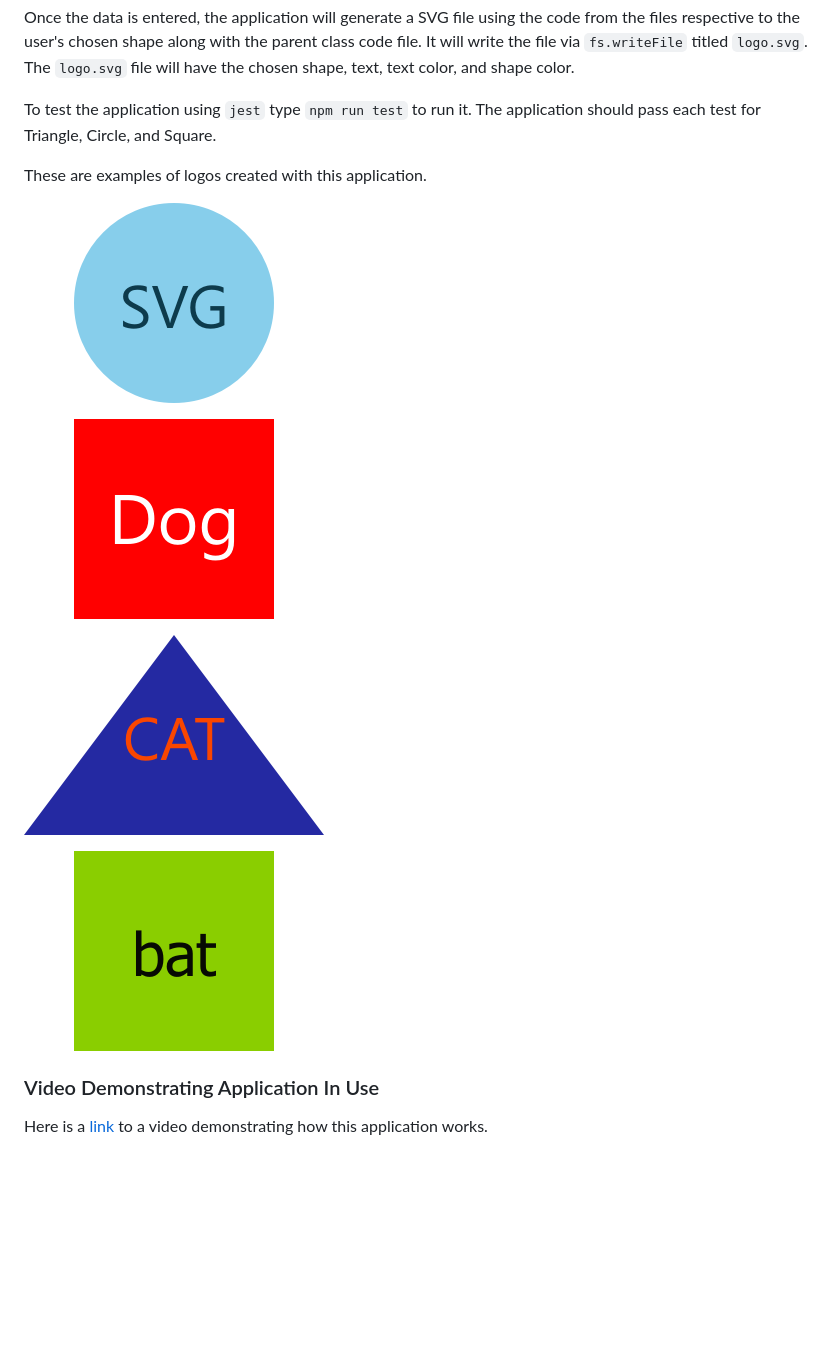
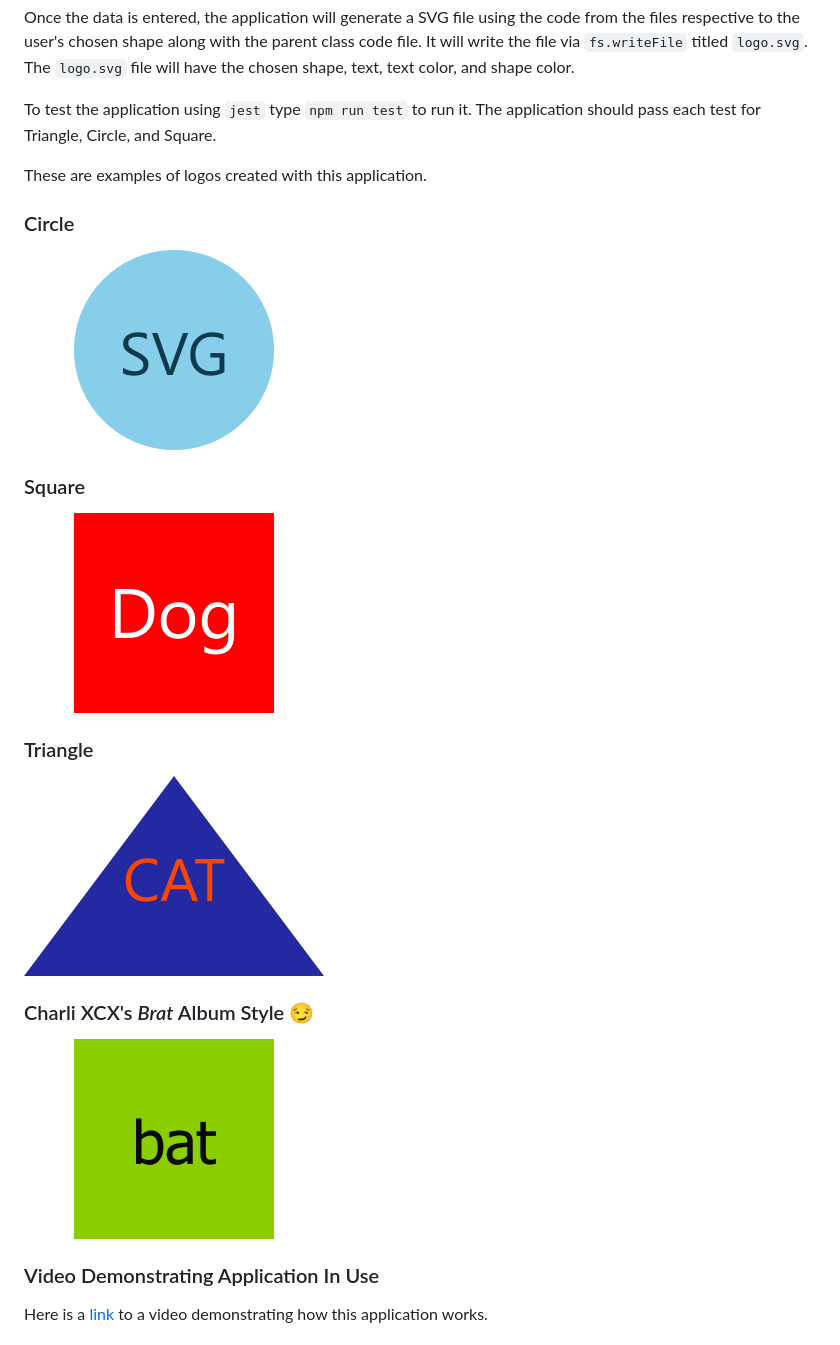
Before and after one commit to EXCervantes/svg-logo-maker, a Markdown page: README.md, the part around the change. GitHub-like rendering; blank space fills up the shorter version.

```diff
--- a/README.md
+++ b/README.md
@@ -26,13 +26,21 @@ To test the application using `jest` type `npm run test` to run it. The applicat
 
 These are examples of logos created with this application.
 
+### Circle
+
 ![Circle](images/demo-logo-svg.png)
+
+### Square
 
 ![Square](images/demo-logo-dog.png)
 
+### Triangle
+
 ![Triangle](images/demo-logo-cat.png)
 
-![_Brat_ Album Style 😏](images/demo-logo-bat.png)
+### Charli XCX's _Brat_ Album Style 😏
+
+![_Brat_ Album Style](images/demo-logo-bat.png)
 
 ### Video Demonstrating Application In Use
 
```
